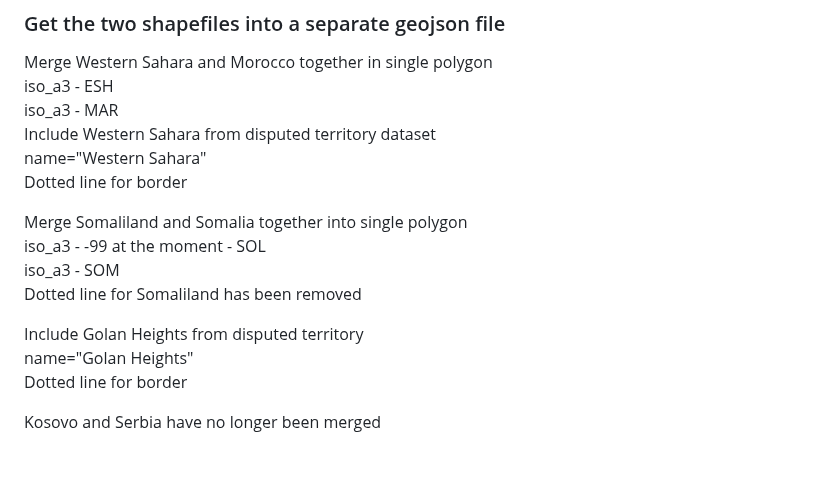
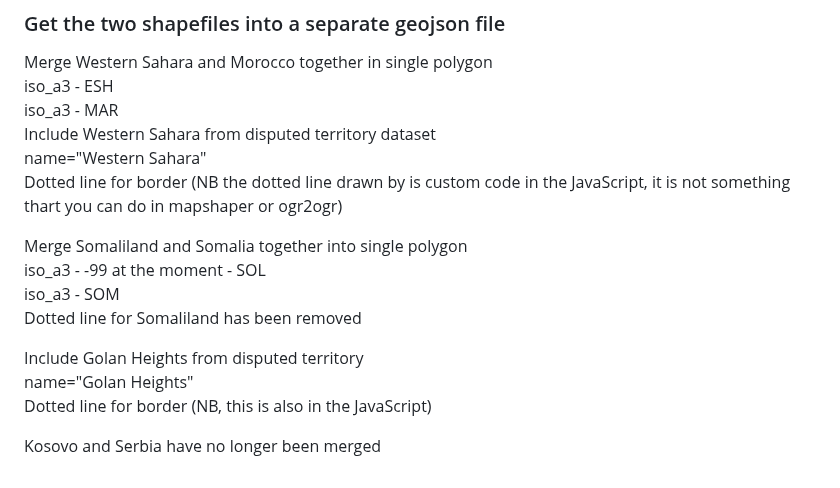
Before and after one commit to amnestywebsite/amnesty-death-penalty, a Markdown page: README.md, the part around the change. Rendered like a GitHub page.

Commit message:
Update README.md
Further notes

```diff
--- a/README.md
+++ b/README.md
@@ -123,7 +123,7 @@ iso_a3 - ESH
 iso_a3 - MAR
 Include Western Sahara from disputed territory dataset
 name="Western Sahara"
-Dotted line for border
+Dotted line for border (NB the dotted line drawn by is custom code in the JavaScript, it is not something thart you can do in mapshaper or ogr2ogr)
 
 Merge Somaliland and Somalia together into single polygon
 iso_a3 - -99 at the moment  - SOL
@@ -132,6 +132,6 @@ Dotted line for Somaliland has been removed
 
 Include Golan Heights from disputed territory
 name="Golan Heights"
-Dotted line for border
+Dotted line for border (NB, this is also in the JavaScript)
 
 Kosovo and Serbia have no longer been merged
```
